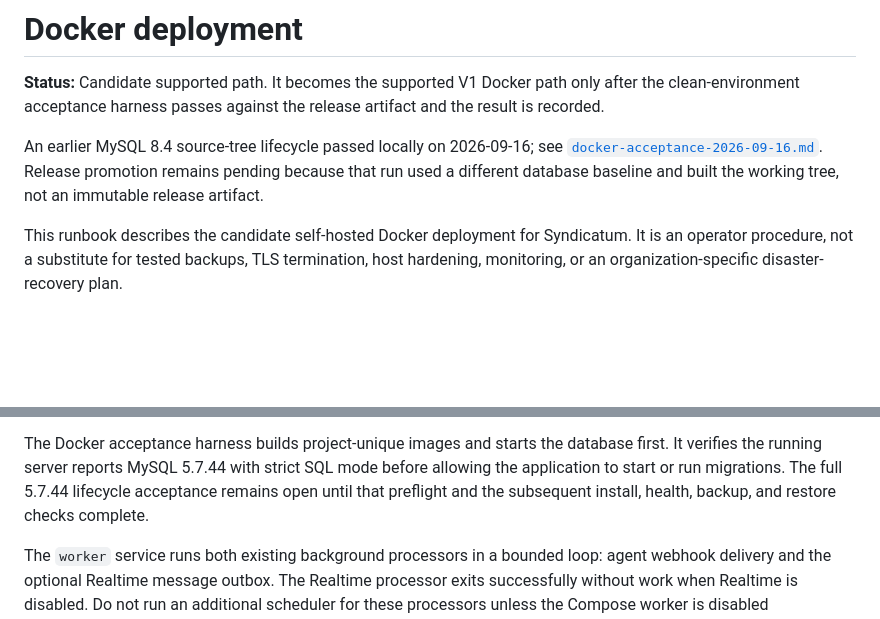
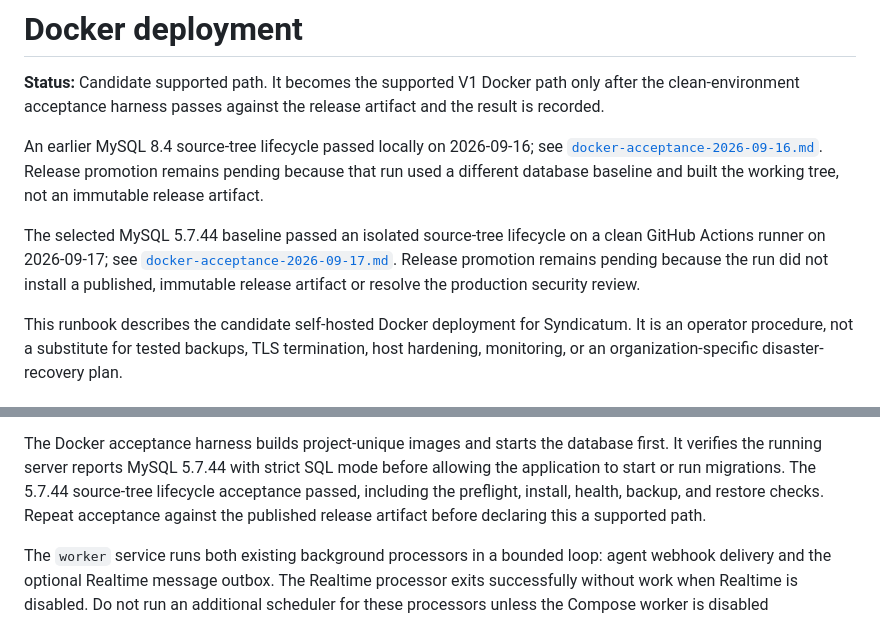
Before and after one commit to jybanez/syndicatum, a Markdown page: docs/docker-deployment.md, 2 parts joined by grey strips. Rendered like a GitHub page; blank space fills up the shorter version.

Commit message:
Record MySQL 5.7 Docker lifecycle acceptance

```diff
--- a/docs/docker-deployment.md
+++ b/docs/docker-deployment.md
@@ -8,6 +8,12 @@ An earlier MySQL 8.4 source-tree lifecycle passed locally on 2026-09-16; see
 [`docker-acceptance-2026-09-16.md`](docker-acceptance-2026-09-16.md). Release
 promotion remains pending because that run used a different database baseline
 and built the working tree, not an immutable release artifact.
+
+The selected MySQL 5.7.44 baseline passed an isolated source-tree lifecycle on
+a clean GitHub Actions runner on 2026-09-17; see
+[`docker-acceptance-2026-09-17.md`](docker-acceptance-2026-09-17.md). Release
+promotion remains pending because the run did not install a published,
+immutable release artifact or resolve the production security review.
 
 This runbook describes the candidate self-hosted Docker deployment for
 Syndicatum. It is an operator procedure, not a substitute for tested backups,
@@ -38,8 +44,9 @@ risk before promoting this candidate path for external production use.
 The Docker acceptance harness builds project-unique images and starts the
 database first. It verifies the running server reports MySQL 5.7.44 with
 strict SQL mode before allowing the application to start or run migrations.
-The full 5.7.44 lifecycle acceptance remains open until that preflight and
-the subsequent install, health, backup, and restore checks complete.
+The 5.7.44 source-tree lifecycle acceptance passed, including the preflight,
+install, health, backup, and restore checks. Repeat acceptance against the
+published release artifact before declaring this a supported path.
 
 The `worker` service runs both existing background processors in a bounded
 loop: agent webhook delivery and the optional Realtime message outbox. The
```
Also changed, not shown: docs/docker-acceptance-2026-09-17.md (added, +44 -0 lines), docs/v1-commercial-viability-implementation-checklist.md (+19 -18 lines).
